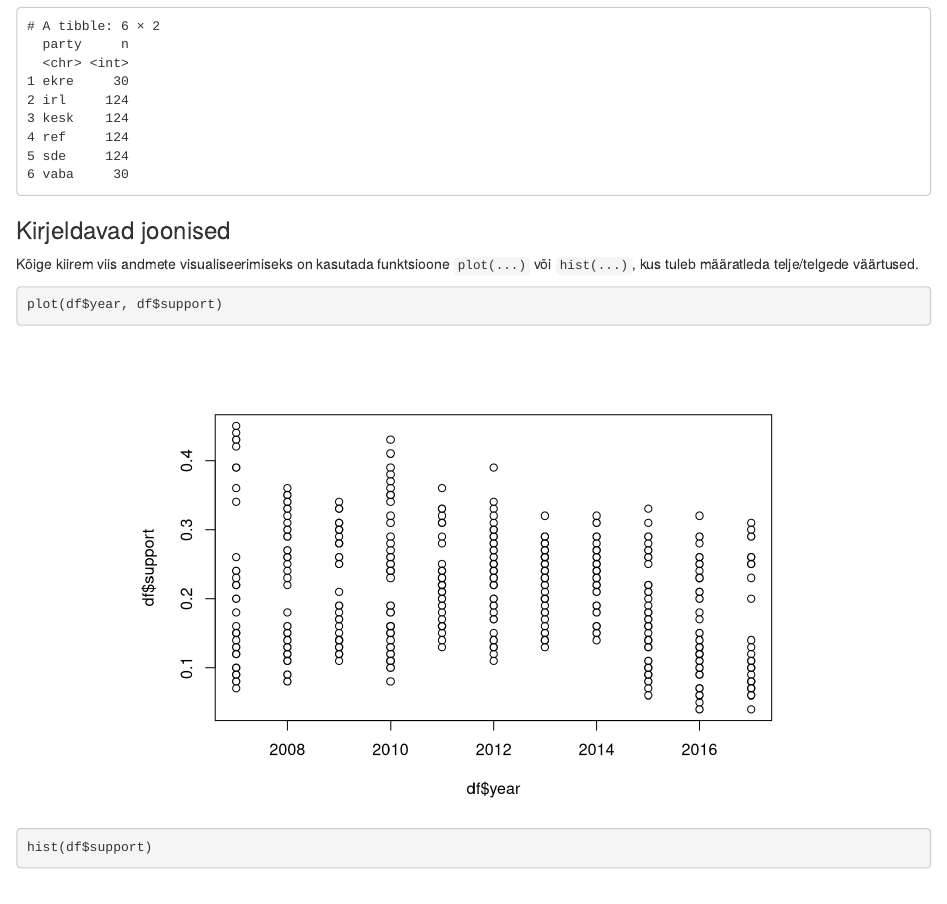
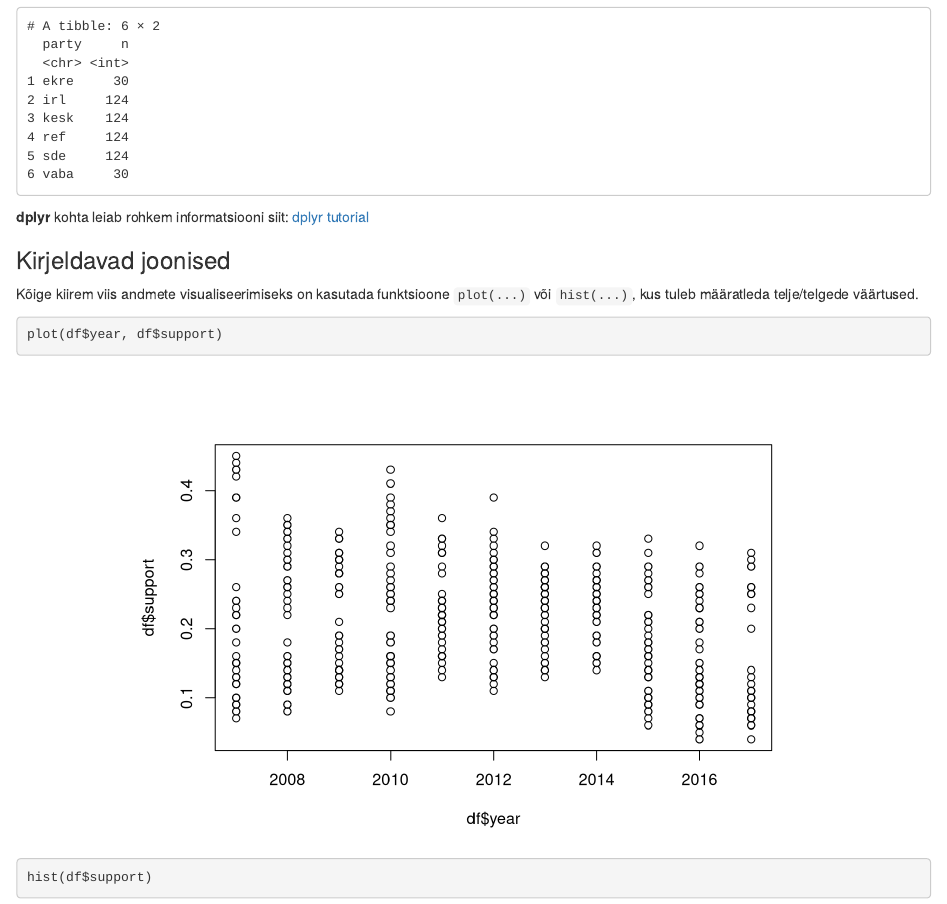
Before and after one commit to martenveskimae/stat-mod, an R Markdown document (index.Rmd): the page in a window 1100 px wide, from 9390 px down. Rendered offline with R 4.5, knitr and Pandoc, with nearby package versions; drawn as R Markdown's standard HTML page in place of the format the file asks for.

````diff
--- a/index.Rmd
+++ b/index.Rmd
@@ -278,6 +278,8 @@
   summarize(n = n())
 ```
 
+**dplyr** kohta leiab rohkem informatsiooni siit: <a href="http://genomicsclass.github.io/book/pages/dplyr_tutorial.html">dplyr tutorial</a>
+
 ### Kirjeldavad joonised
 
 Kõige kiirem viis andmete visualiseerimiseks on kasutada funktsioone `plot(...)` või `hist(...)`, kus tuleb määratleda telje/telgede väärtused.
````
Also changed, not shown: index.html.
